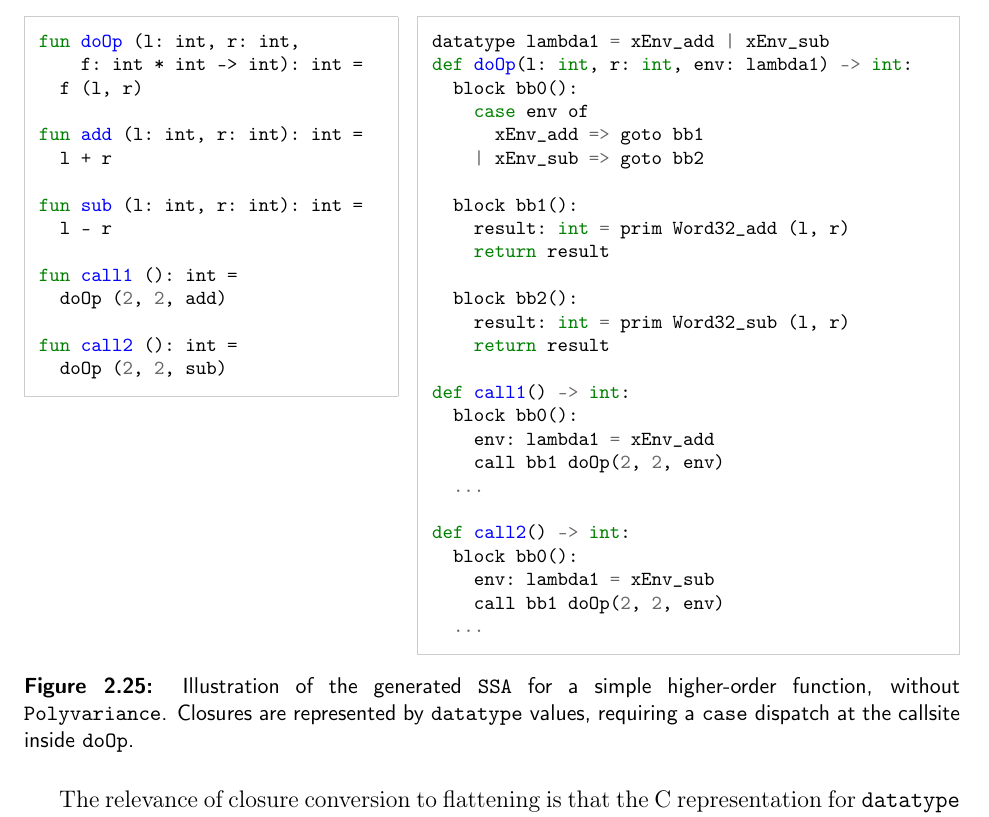
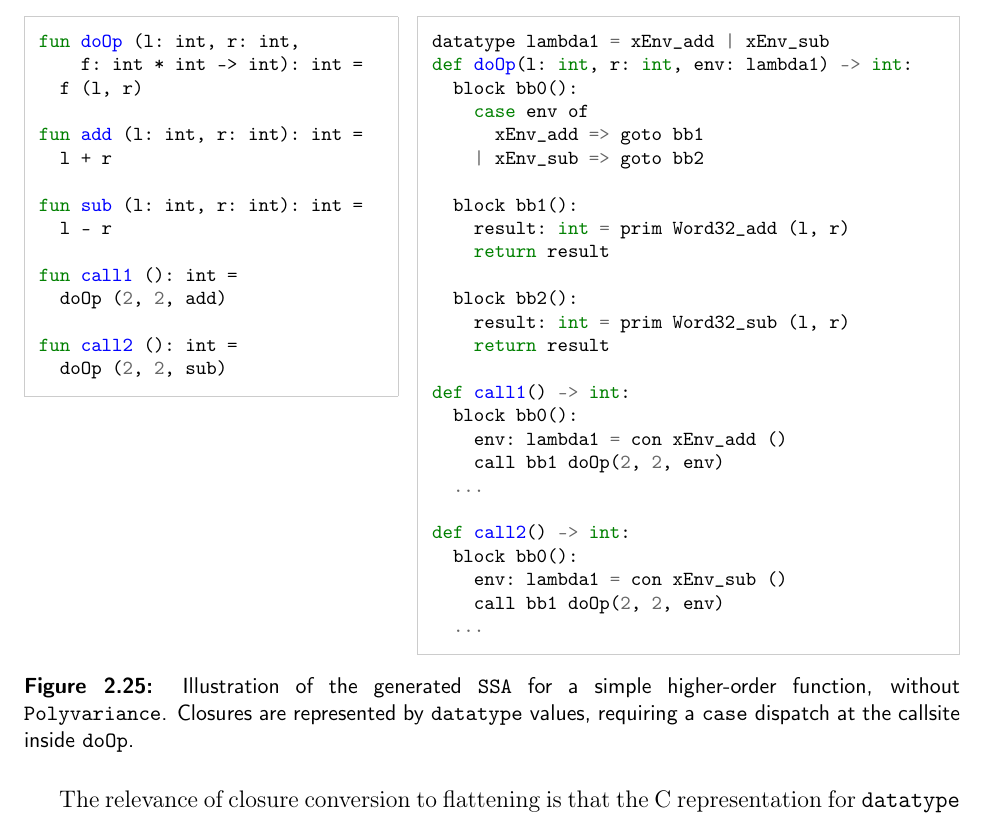
Before and after one commit to pscollins/mpl-opt-writeup, a LaTeX thesis (latex/solution.tex, which reads latex/chapters/background.tex): part of page 35 of 126, cut so that both start at the same text. Compiled offline with pdfLaTeX.

Commit message:
fix syntax

```diff
--- a/latex/chapters/background.tex
+++ b/latex/chapters/background.tex
@@ -2444,13 +2444,13 @@ def doOp(l: int, r: int, env: lambda1) -> int:
 
 def call1() -> int:
   block bb0():
-    env: lambda1 = xEnv_add
+    env: lambda1 = con xEnv_add ()
     call bb1 doOp(2, 2, env)
   ...
 
 def call2() -> int:
   block bb0():
-    env: lambda1 = xEnv_sub
+    env: lambda1 = con xEnv_sub ()
     call bb1 doOp(2, 2, env)
   ...
 \end{minted}
```
Also changed, not shown: reports/nov_16_review.md (+1 -1 lines).
